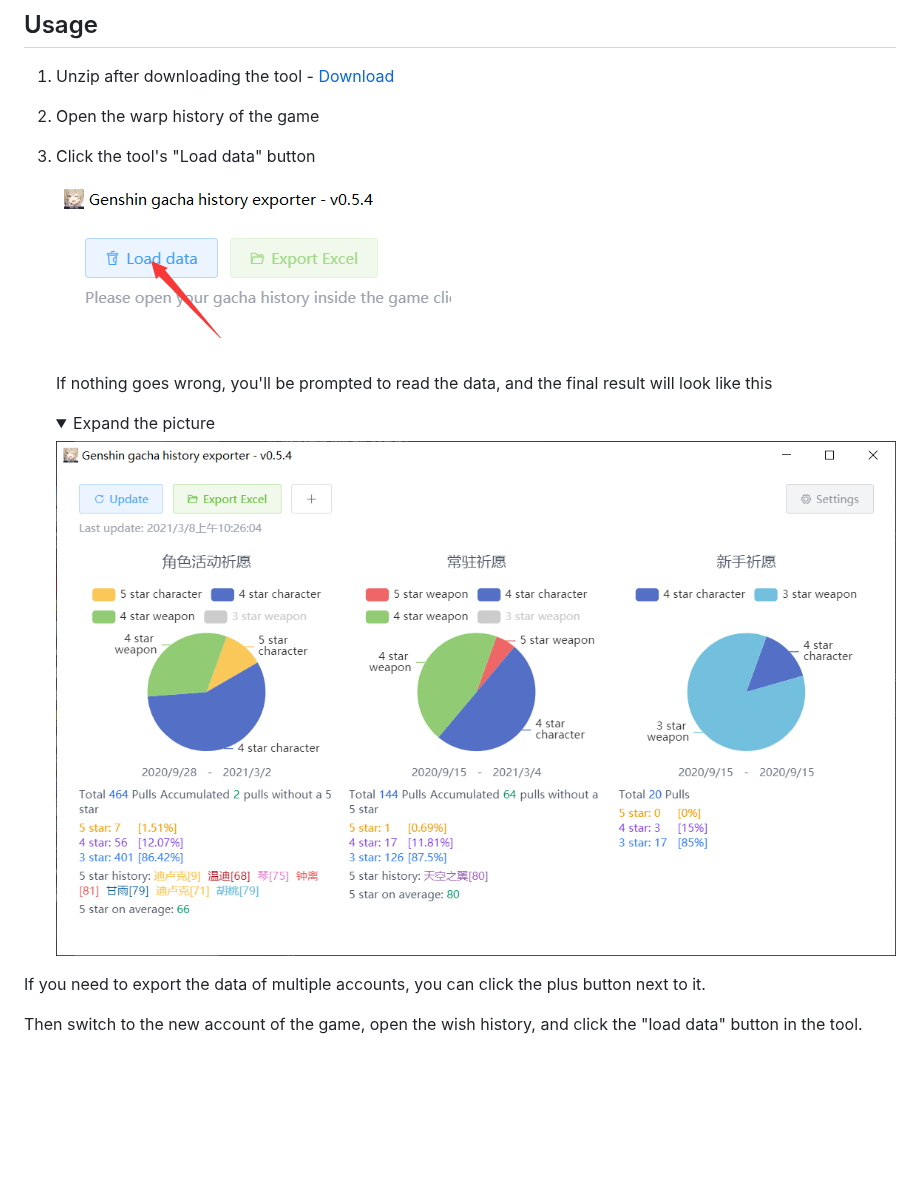
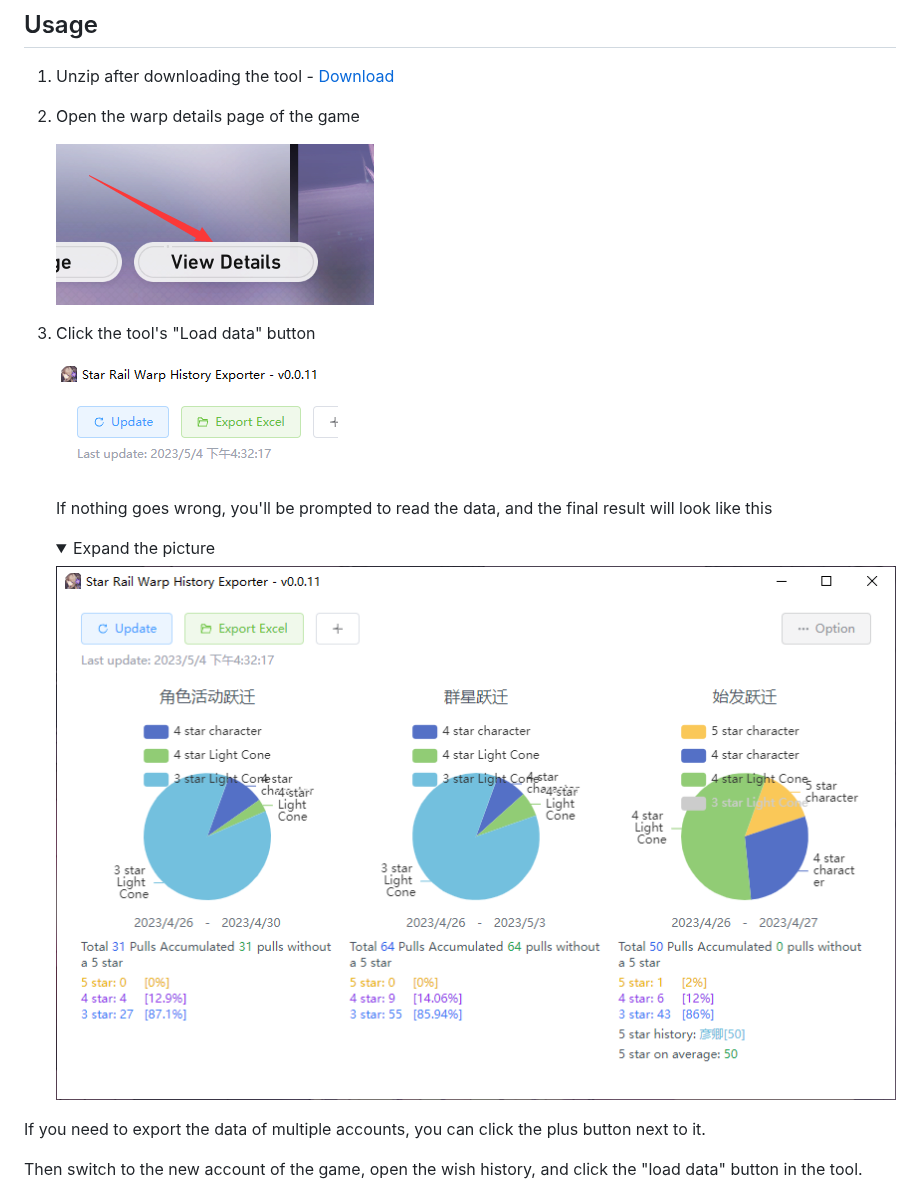
Before and after one commit to biuuu/star-rail-warp-export, a Markdown page: docs/README_EN.md, the part around the change. GitHub-like rendering; pictures changed too: docs/load-data-en.png, docs/preview-en.png, docs/wish-history-en.png; folded sections open; blank space fills up the shorter version.

```diff
--- a/docs/README_EN.md
+++ b/docs/README_EN.md
@@ -17,7 +17,9 @@ If you feel that the existing translation is inappropriate, you can send a pull
 ## Usage
 
 1. Unzip after downloading the tool - [Download](https://github.com/biuuu/star-rail-warp-export/releases/latest/download/StarRailWarpExport.zip)
-2. Open the warp history of the game
+2. Open the warp details page of the game
+
+    ![warp details](/docs/wish-history-en.png)
 
 3. Click the tool's "Load data" button
 
```
Also changed, not shown: README.md (+3 -1 lines), docs/load-data.png, docs/preview.png, docs/wish-history.png.
